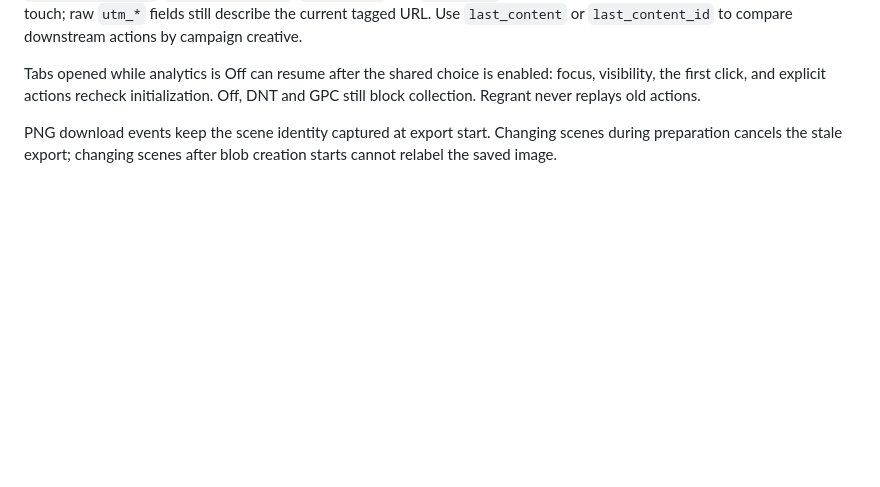
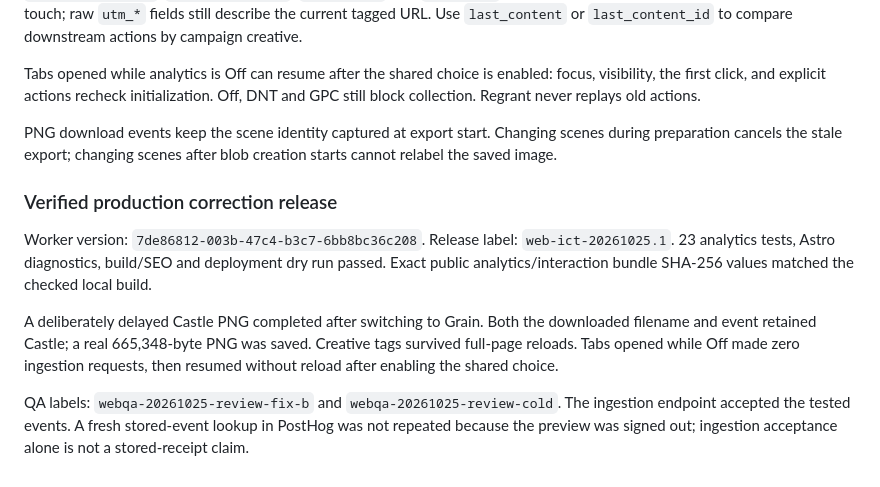
Before and after one commit to Stitchable-ai/editable-frames, a Markdown page: website/docs/website-analytics.md, the part around the change. Drawn GitHub-style; blank space fills up the shorter version.

Commit message:
Record verified production website correction release

```diff
--- a/website/docs/website-analytics.md
+++ b/website/docs/website-analytics.md
@@ -74,3 +74,11 @@ Creative attribution now accompanies subsequent page/action events as `first_con
 Tabs opened while analytics is Off can resume after the shared choice is enabled: focus, visibility, the first click, and explicit actions recheck initialization. Off, DNT and GPC still block collection. Regrant never replays old actions.
 
 PNG download events keep the scene identity captured at export start. Changing scenes during preparation cancels the stale export; changing scenes after blob creation starts cannot relabel the saved image.
+
+### Verified production correction release
+
+Worker version: `7de86812-003b-47c4-b3c7-6bb8bc36c208`. Release label: `web-ict-20261025.1`. 23 analytics tests, Astro diagnostics, build/SEO and deployment dry run passed. Exact public analytics/interaction bundle SHA-256 values matched the checked local build.
+
+A deliberately delayed Castle PNG completed after switching to Grain. Both the downloaded filename and event retained Castle; a real 665,348-byte PNG was saved. Creative tags survived full-page reloads. Tabs opened while Off made zero ingestion requests, then resumed without reload after enabling the shared choice.
+
+QA labels: `webqa-20261025-review-fix-b` and `webqa-20261025-review-cold`. The ingestion endpoint accepted the tested events. A fresh stored-event lookup in PostHog was not repeated because the preview was signed out; ingestion acceptance alone is not a stored-receipt claim.
```
